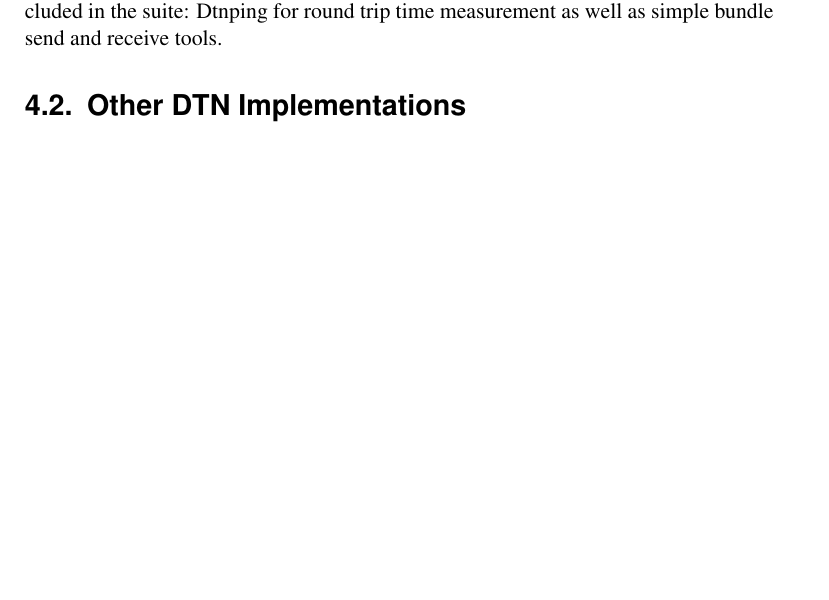
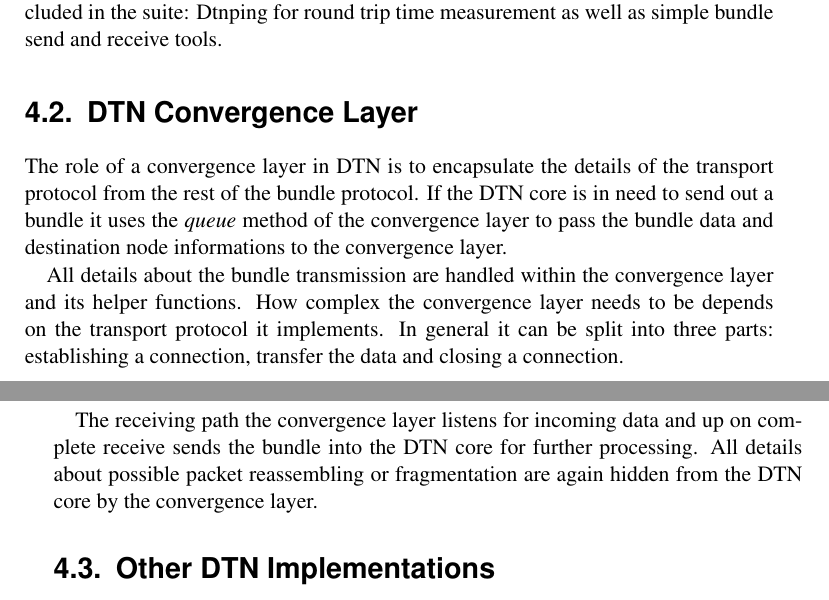
Before and after one commit to Stefan-Schmidt/study-thesis, a LaTeX thesis (thesis/thesis.tex, which reads thesis/chapters/ibr-dtn-implementation.tex): part of page 24 of 40 before the commit and two parts of pages 24 and 25 of 40 after it, the two joined at a grey line, cut so that both start at the same text, the shorter picture padded with empty space. Compiled offline with pdfLaTeX.

Commit message:
thesis: Describe how a CL interacts with the DTN core
git-svn-id: https://www.ibr.cs.tu-bs.de/svn/theses/poettner/IBRdtniMote2@28597 1cffb75b-d306-6187-5d55-5a277715007a

```diff
--- a/thesis/chapters/ibr-dtn-implementation.tex
+++ b/thesis/chapters/ibr-dtn-implementation.tex
@@ -30,11 +30,28 @@ also an implementation of epidemic routing with bloomfilter.
 
 Once a new node is discovered the bundles stored for it are forwarded immediately.
 Some small applications that allow comfortable testing and debugging are also
-included in the suite: Dtnping for round trip time measurement as well as simple bundle
-send and receive tools.
+included in the suite: Dtnping for round trip time measurement as well as simple
+bundle send and receive tools.
+
+\section{DTN Convergence Layer}
+The role of a convergence layer in DTN is to encapsulate the details of the
+transport protocol from the rest of the bundle protocol. If the DTN core is in
+need to send out a bundle it uses the \emph{queue} method of the convergence
+layer to pass the bundle data and destination node informations to the
+convergence layer.
+
+All details about the bundle transmission are handled within the convergence
+layer and its helper functions. How complex the convergence layer needs to be
+depends on the transport protocol it implements. In general it can be split into
+three parts: establishing a connection, transfer the data and closing a
+connection.
+
+The receiving path the convergence layer listens for incoming data and up on
+complete receive sends the bundle into the DTN core for further processing. All
+details about possible packet reassembling or fragmentation are again hidden
+from the DTN core by the convergence layer.
 
 \section{Other DTN Implementations}
-
 As briefly mentioned above there are other implementations of the bundle
 protocol available. ION~\footnote{https://ion.ocp.ohiou.edu/} is, like IBR-DTN,
 a Linux/Unix implementation. DASM~\cite{dasm} is an implementation for Symbian.
```
